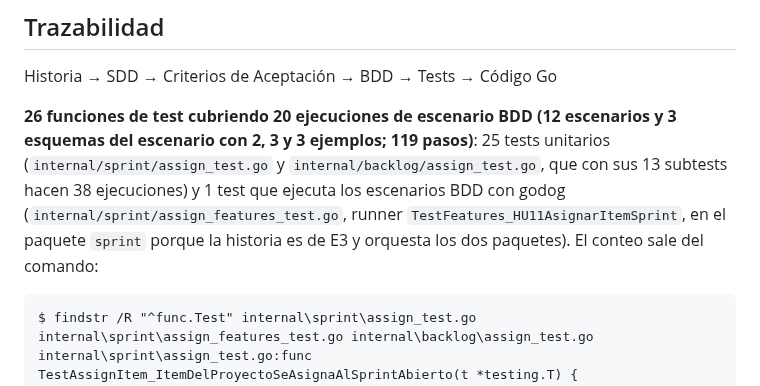
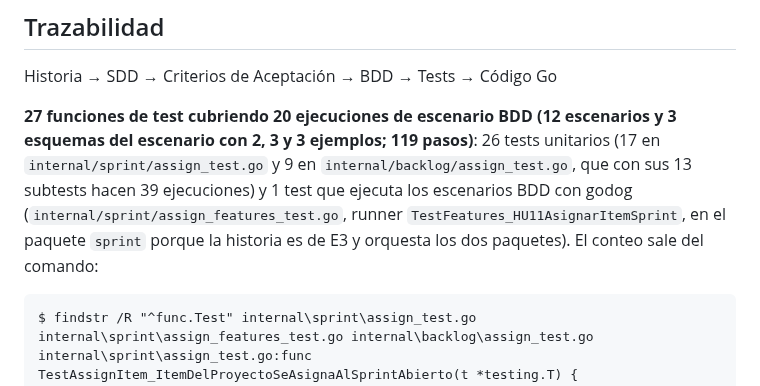
Before and after one commit to Elwilsonic/seguimiento-medicion-GPC, a Markdown page: docs/evidencias/HU-11-tdd.md, the part around the change. Drawn GitHub-style.

Commit message:
docs(HU-11): corregir el conteo de tests en la evidencia
Refs #25

````diff
--- a/docs/evidencias/HU-11-tdd.md
+++ b/docs/evidencias/HU-11-tdd.md
@@ -13,7 +13,7 @@
 
 Historia → SDD → Criterios de Aceptación → BDD → Tests → Código Go
 
-**26 funciones de test cubriendo 20 ejecuciones de escenario BDD (12 escenarios y 3 esquemas del escenario con 2, 3 y 3 ejemplos; 119 pasos)**: 25 tests unitarios (`internal/sprint/assign_test.go` y `internal/backlog/assign_test.go`, que con sus 13 subtests hacen 38 ejecuciones) y 1 test que ejecuta los escenarios BDD con godog (`internal/sprint/assign_features_test.go`, runner `TestFeatures_HU11AsignarItemSprint`, en el paquete `sprint` porque la historia es de E3 y orquesta los dos paquetes). El conteo sale del comando:
+**27 funciones de test cubriendo 20 ejecuciones de escenario BDD (12 escenarios y 3 esquemas del escenario con 2, 3 y 3 ejemplos; 119 pasos)**: 26 tests unitarios (17 en `internal/sprint/assign_test.go` y 9 en `internal/backlog/assign_test.go`, que con sus 13 subtests hacen 39 ejecuciones) y 1 test que ejecuta los escenarios BDD con godog (`internal/sprint/assign_features_test.go`, runner `TestFeatures_HU11AsignarItemSprint`, en el paquete `sprint` porque la historia es de E3 y orquesta los dos paquetes). El conteo sale del comando:
 
 ```
 $ findstr /R "^func.Test" internal\sprint\assign_test.go internal\sprint\assign_features_test.go internal\backlog\assign_test.go
````
